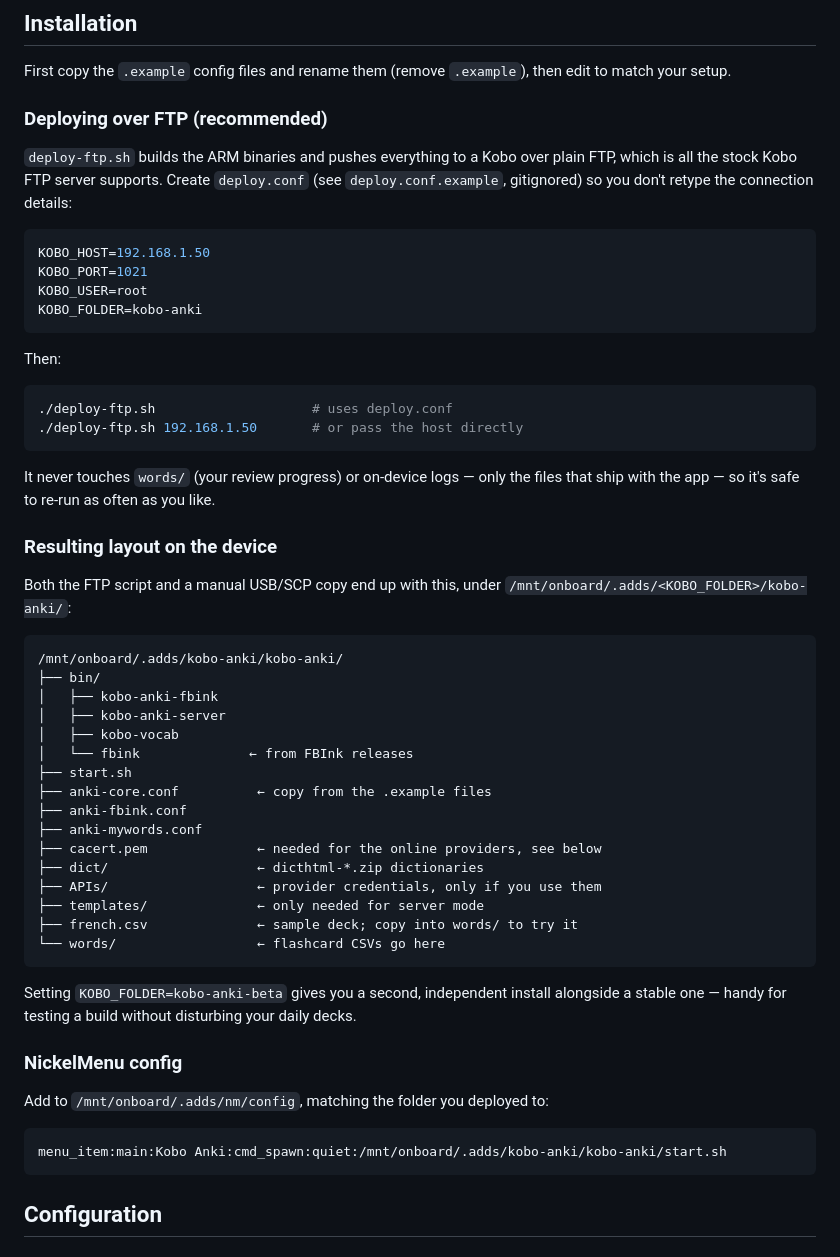
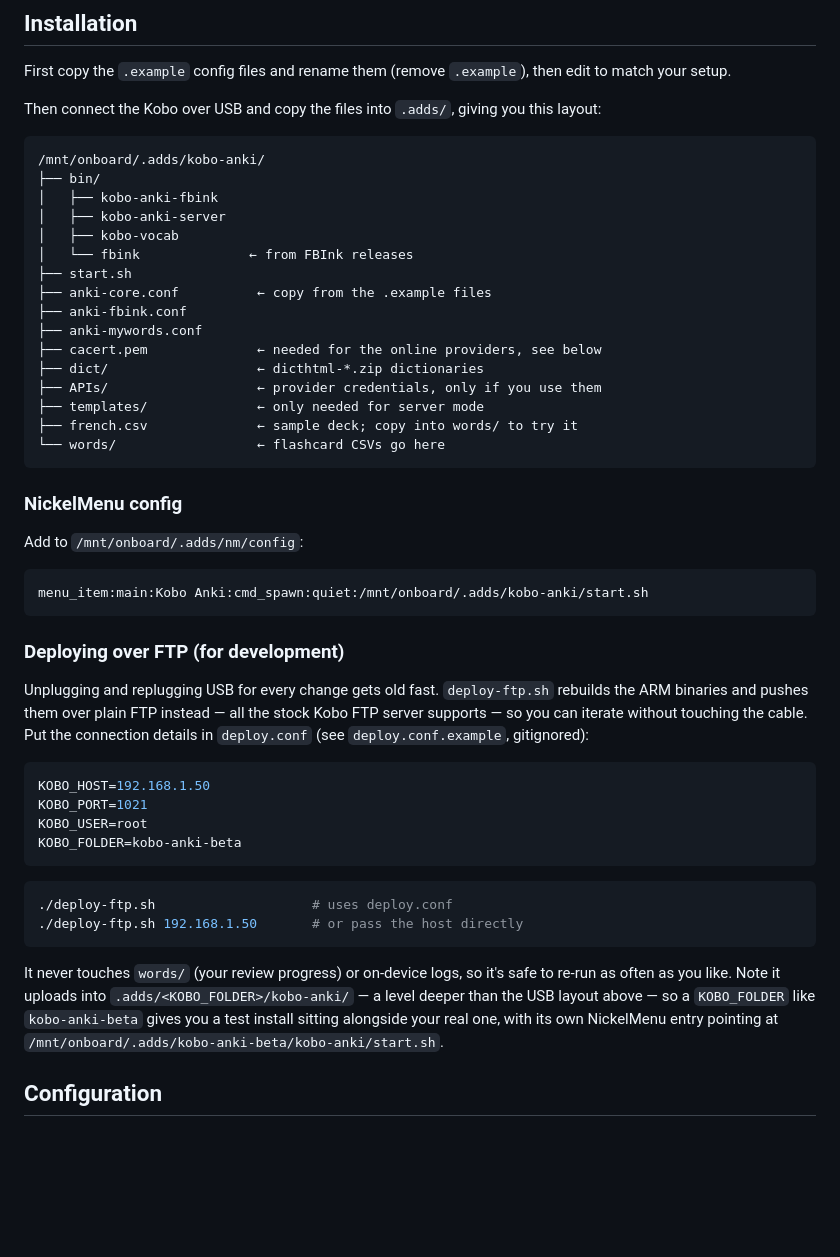
Before and after one commit to tent4kel/kobo-anki, a Markdown page: README.md, the part around the change. GitHub-like rendering; blank space fills up the shorter version.

Commit message:
README: present USB copy as the install, FTP as the dev loop
The previous revision had this backwards, calling deploy-ftp.sh the
recommended path. Copying to .adds/ over USB is the normal installation;
the FTP script exists so development doesn't mean replugging the cable for
every change. Also notes why the script's layout is one level deeper - that
extra folder is what lets a beta install sit alongside a real one.

Co-Authored-By: Claude Opus 5 <noreply@anthropic.com>
Claude-Session: https://claude.ai/code/session_01FNtVsbY3BPSi6tfd5ktf33

````diff
--- a/README.md
+++ b/README.md
@@ -41,36 +41,10 @@ You also need the `fbink` binary. Download the Kobo build from [FBInk releases](
 First copy the `.example` config files and rename them (remove `.example`), then edit to match
 your setup.
 
-### Deploying over FTP (recommended)
-
-`deploy-ftp.sh` builds the ARM binaries and pushes everything to a Kobo over plain FTP, which
-is all the stock Kobo FTP server supports. Create `deploy.conf` (see `deploy.conf.example`,
-gitignored) so you don't retype the connection details:
-
-```sh
-KOBO_HOST=192.168.1.50
-KOBO_PORT=1021
-KOBO_USER=root
-KOBO_FOLDER=kobo-anki
-```
-
-Then:
-
-```sh
-./deploy-ftp.sh                    # uses deploy.conf
-./deploy-ftp.sh 192.168.1.50       # or pass the host directly
-```
-
-It never touches `words/` (your review progress) or on-device logs — only the files that ship
-with the app — so it's safe to re-run as often as you like.
-
-### Resulting layout on the device
-
-Both the FTP script and a manual USB/SCP copy end up with this, under
-`/mnt/onboard/.adds/<KOBO_FOLDER>/kobo-anki/`:
+Then connect the Kobo over USB and copy the files into `.adds/`, giving you this layout:
 
 ```
-/mnt/onboard/.adds/kobo-anki/kobo-anki/
+/mnt/onboard/.adds/kobo-anki/
 ├── bin/
 │   ├── kobo-anki-fbink
 │   ├── kobo-anki-server
@@ -88,16 +62,38 @@ Both the FTP script and a manual USB/SCP copy end up with this, under
 └── words/                  ← flashcard CSVs go here
 ```
 
-Setting `KOBO_FOLDER=kobo-anki-beta` gives you a second, independent install alongside a
-stable one — handy for testing a build without disturbing your daily decks.
-
 ### NickelMenu config
 
-Add to `/mnt/onboard/.adds/nm/config`, matching the folder you deployed to:
+Add to `/mnt/onboard/.adds/nm/config`:
 
 ```
-menu_item:main:Kobo Anki:cmd_spawn:quiet:/mnt/onboard/.adds/kobo-anki/kobo-anki/start.sh
+menu_item:main:Kobo Anki:cmd_spawn:quiet:/mnt/onboard/.adds/kobo-anki/start.sh
 ```
+
+### Deploying over FTP (for development)
+
+Unplugging and replugging USB for every change gets old fast. `deploy-ftp.sh` rebuilds the ARM
+binaries and pushes them over plain FTP instead — all the stock Kobo FTP server supports — so
+you can iterate without touching the cable. Put the connection details in `deploy.conf` (see
+`deploy.conf.example`, gitignored):
+
+```sh
+KOBO_HOST=192.168.1.50
+KOBO_PORT=1021
+KOBO_USER=root
+KOBO_FOLDER=kobo-anki-beta
+```
+
+```sh
+./deploy-ftp.sh                    # uses deploy.conf
+./deploy-ftp.sh 192.168.1.50       # or pass the host directly
+```
+
+It never touches `words/` (your review progress) or on-device logs, so it's safe to re-run as
+often as you like. Note it uploads into `.adds/<KOBO_FOLDER>/kobo-anki/` — a level deeper than
+the USB layout above — so a `KOBO_FOLDER` like `kobo-anki-beta` gives you a test install
+sitting alongside your real one, with its own NickelMenu entry pointing at
+`/mnt/onboard/.adds/kobo-anki-beta/kobo-anki/start.sh`.
 
 ## Configuration
 
````
